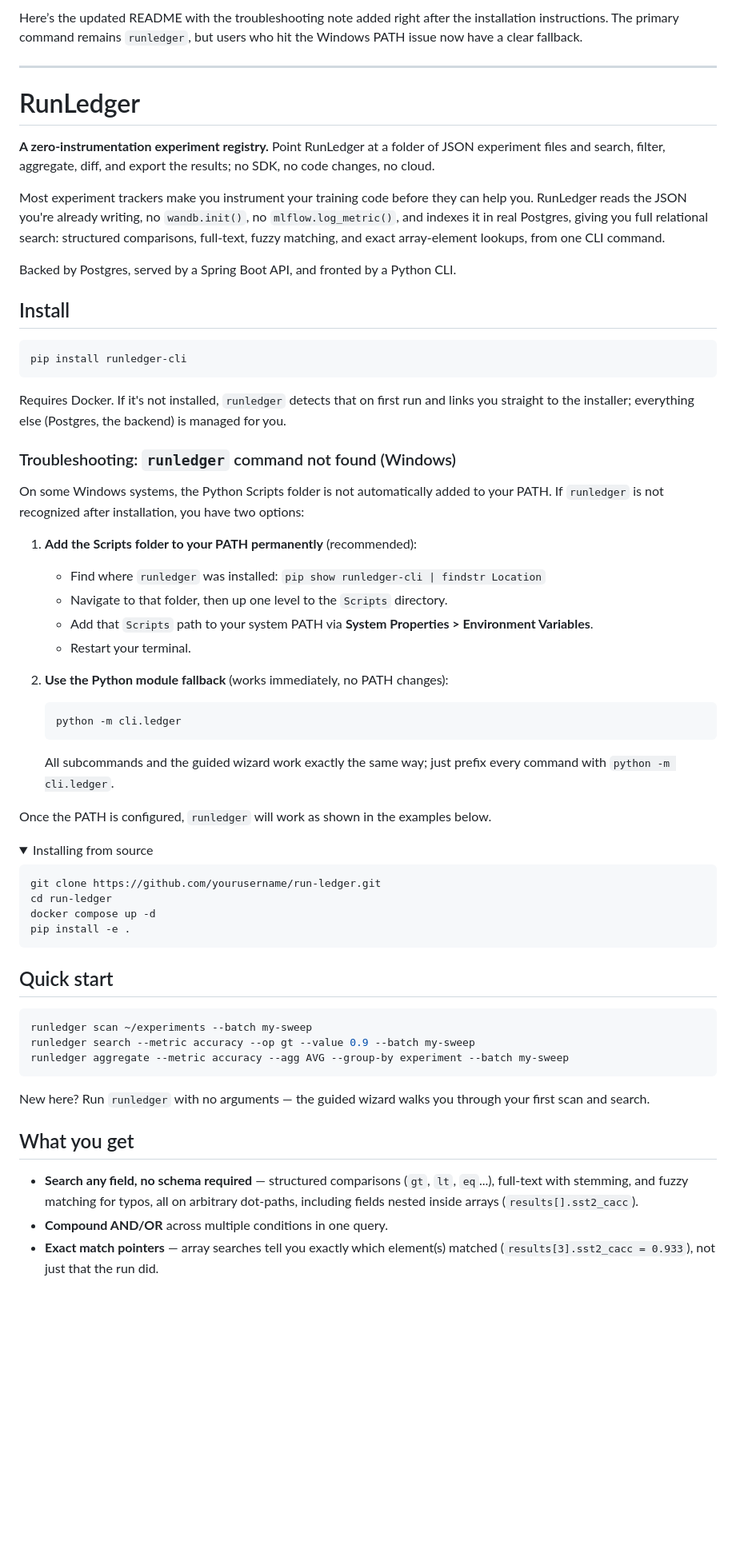
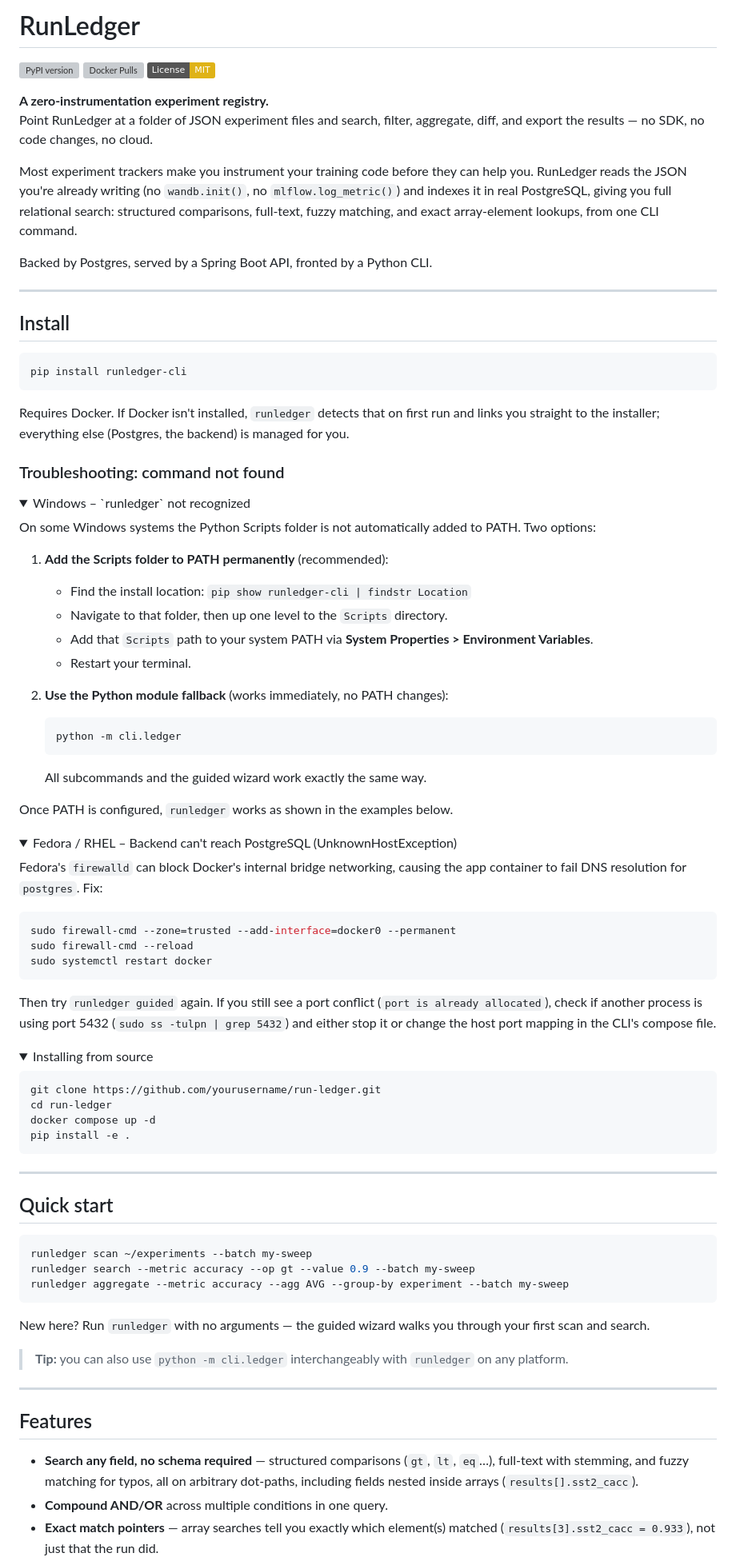
Before and after one commit to ahmedrafatcse/run-ledger, a Markdown page: README.md, the part around one of its changes. Shown at 80% size. Drawn GitHub-style; folded sections open; badges without logos; blank space fills up the shorter version; grey boxes are pictures that could not be loaded.

Commit message:
-added troubleshooting to README.md

````diff
--- a/README.md
+++ b/README.md
@@ -1,14 +1,17 @@
-Here’s the updated README with the troubleshooting note added right after the installation instructions. The primary command remains `runledger`, but users who hit the Windows PATH issue now have a clear fallback.
+# RunLedger
+
+[![PyPI version](https://img.shields.io/pypi/v/runledger-cli)](https://pypi.org/project/runledger-cli/)
+[![Docker Pulls](https://img.shields.io/docker/pulls/ahmedrafatdev/runledger)](https://hub.docker.com/r/ahmedrafatdev/runledger)
+[![License: MIT](https://img.shields.io/badge/License-MIT-yellow.svg)](LICENSE)
+
+**A zero‑instrumentation experiment registry.**
+Point RunLedger at a folder of JSON experiment files and search, filter, aggregate, diff, and export the results — no SDK, no code changes, no cloud.
+
+Most experiment trackers make you instrument your training code before they can help you. RunLedger reads the JSON you're already writing (no `wandb.init()`, no `mlflow.log_metric()`) and indexes it in real PostgreSQL, giving you full relational search: structured comparisons, full‑text, fuzzy matching, and exact array‑element lookups, from one CLI command.
+
+Backed by Postgres, served by a Spring Boot API, fronted by a Python CLI.
 
 ---
-
-# RunLedger
-
-**A zero-instrumentation experiment registry.** Point RunLedger at a folder of JSON experiment files and search, filter, aggregate, diff, and export the results; no SDK, no code changes, no cloud.
-
-Most experiment trackers make you instrument your training code before they can help you. RunLedger reads the JSON you're already writing, no `wandb.init()`, no `mlflow.log_metric()`, and indexes it in real Postgres, giving you full relational search: structured comparisons, full-text, fuzzy matching, and exact array-element lookups, from one CLI command.
-
-Backed by Postgres, served by a Spring Boot API, and fronted by a Python CLI.
 
 ## Install
 
@@ -16,25 +19,43 @@ Backed by Postgres, served by a Spring Boot API, and fronted by a Python CLI.
 pip install runledger-cli
 ```
 
-Requires Docker. If it's not installed, `runledger` detects that on first run and links you straight to the installer; everything else (Postgres, the backend) is managed for you.
+Requires Docker. If Docker isn't installed, `runledger` detects that on first run and links you straight to the installer; everything else (Postgres, the backend) is managed for you.
 
-### Troubleshooting: `runledger` command not found (Windows)
+### Troubleshooting: command not found
 
-On some Windows systems, the Python Scripts folder is not automatically added to your PATH. If `runledger` is not recognized after installation, you have two options:
+<details>
+<summary>Windows – `runledger` not recognized</summary>
 
-1. **Add the Scripts folder to your PATH permanently** (recommended):
-    - Find where `runledger` was installed: `pip show runledger-cli | findstr Location`
-    - Navigate to that folder, then up one level to the `Scripts` directory.
-    - Add that `Scripts` path to your system PATH via **System Properties > Environment Variables**.
-    - Restart your terminal.
+On some Windows systems the Python Scripts folder is not automatically added to PATH. Two options:
+
+1. **Add the Scripts folder to PATH permanently** (recommended):
+   - Find the install location: `pip show runledger-cli | findstr Location`
+   - Navigate to that folder, then up one level to the `Scripts` directory.
+   - Add that `Scripts` path to your system PATH via **System Properties > Environment Variables**.
+   - Restart your terminal.
 
 2. **Use the Python module fallback** (works immediately, no PATH changes):
    ```bash
    python -m cli.ledger
    ```
-   All subcommands and the guided wizard work exactly the same way; just prefix every command with `python -m cli.ledger`.
+   All subcommands and the guided wizard work exactly the same way.
 
-Once the PATH is configured, `runledger` will work as shown in the examples below.
+Once PATH is configured, `runledger` works as shown in the examples below.
+</details>
+
+<details>
+<summary>Fedora / RHEL – Backend can't reach PostgreSQL (UnknownHostException)</summary>
+
+Fedora's `firewalld` can block Docker's internal bridge networking, causing the app container to fail DNS resolution for `postgres`. Fix:
+
+```bash
+sudo firewall-cmd --zone=trusted --add-interface=docker0 --permanent
+sudo firewall-cmd --reload
+sudo systemctl restart docker
+```
+
+Then try `runledger guided` again. If you still see a port conflict (`port is already allocated`), check if another process is using port 5432 (`sudo ss -tulpn | grep 5432`) and either stop it or change the host port mapping in the CLI's compose file.
+</details>
 
 <details>
 <summary>Installing from source</summary>
@@ -47,6 +68,8 @@ pip install -e .
 ```
 </details>
 
+---
+
 ## Quick start
 
 ```bash
@@ -57,8 +80,12 @@ runledger aggregate --metric accuracy --agg AVG --group-by experiment --batch my
 
 New here? Run `runledger` with no arguments — the guided wizard walks you through your first scan and search.
 
-## What you get
+> **Tip:** you can also use `python -m cli.ledger` interchangeably with `runledger` on any platform.
 
-- **Search any field, no schema required** — structured comparisons (`gt`, `lt`, `eq`...), full-text with stemming, and fuzzy matching for typos, all on arbitrary dot-paths, including fields nested inside arrays (`results[].sst2_cacc`).
+---
+
+## Features
+
+- **Search any field, no schema required** — structured comparisons (`gt`, `lt`, `eq`…), full‑text with stemming, and fuzzy matching for typos, all on arbitrary dot‑paths, including fields nested inside arrays (`results[].sst2_cacc`).
 - **Compound AND/OR** across multiple conditions in one query.
 - **Exact match pointers** — array searches tell you exactly which element(s) matched (`results[3].sst2_cacc = 0.933`), not just that the run did.
````
Also changed, not shown: other parts of README.md (+11 -5 lines).
